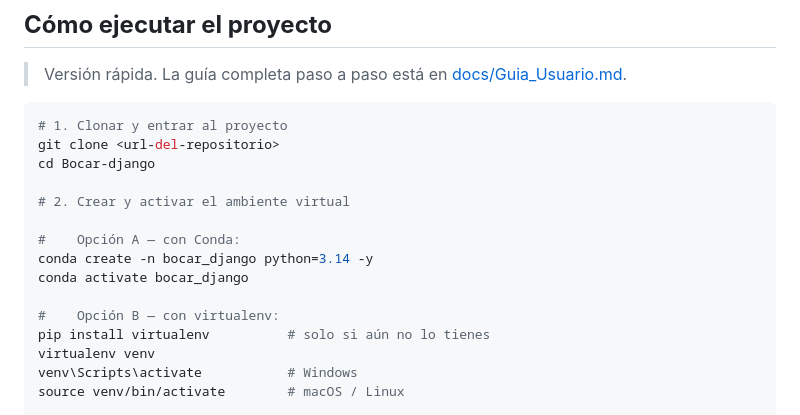
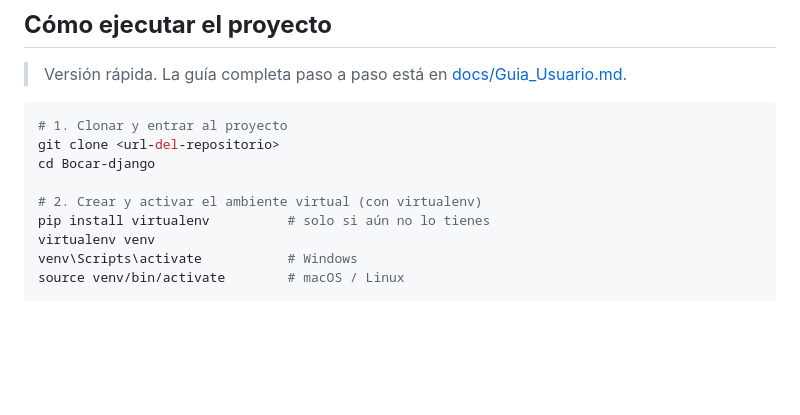
Before and after one commit to Soda-Pops/Bocar-django, a Markdown page: README.MD, the part around the change. GitHub-like rendering; blank space fills up the shorter version.

```diff
--- a/README.MD
+++ b/README.MD
@@ -9,13 +9,7 @@
 git clone <url-del-repositorio>
 cd Bocar-django
 
-# 2. Crear y activar el ambiente virtual
-
-#    Opción A — con Conda:
-conda create -n bocar_django python=3.14 -y
-conda activate bocar_django
-
-#    Opción B — con virtualenv:
+# 2. Crear y activar el ambiente virtual (con virtualenv)
 pip install virtualenv          # solo si aún no lo tienes
 virtualenv venv
 venv\Scripts\activate           # Windows
```
Also changed, not shown: docs/Guia_Usuario.md (+4 -13 lines).
